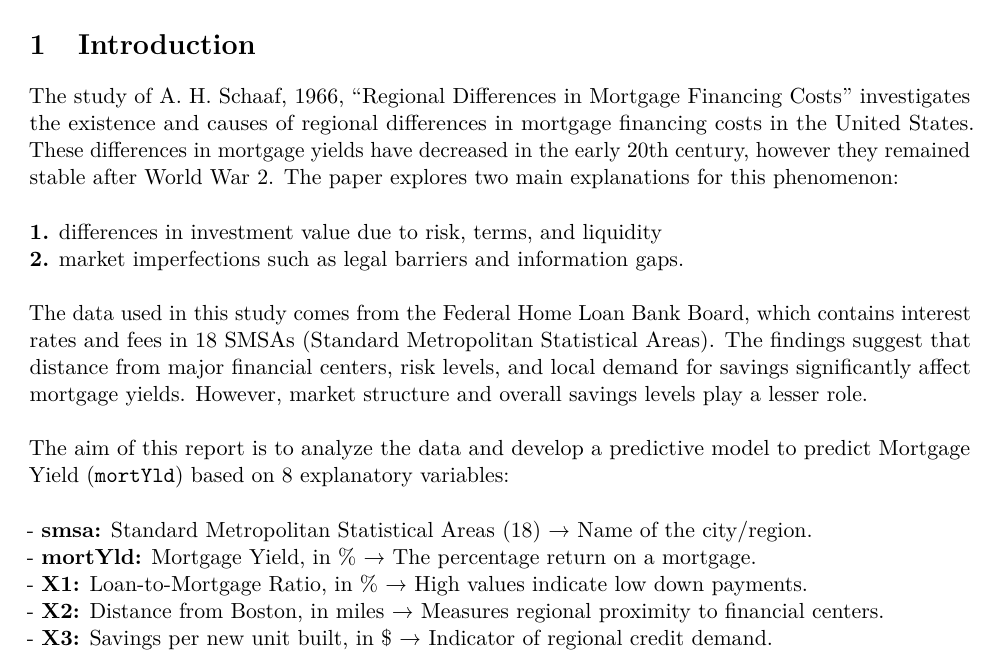
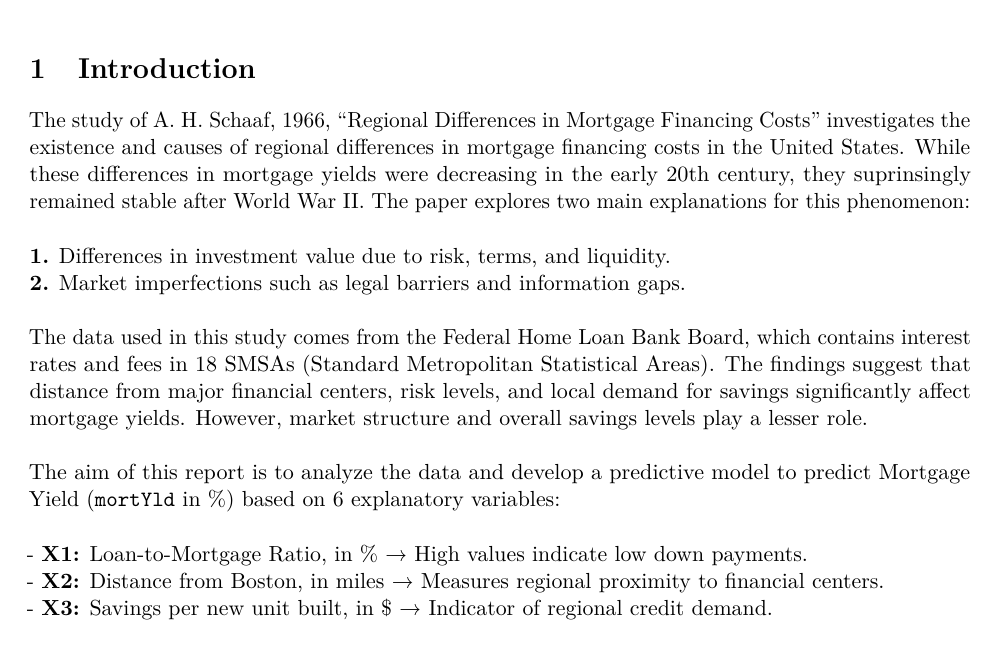
Before and after one commit to cocoltre/BioStatsQueens, an R Markdown document (report1_r1.Rmd): part of page 1 of 14, cut so that both start at the same text. Rendered offline with R 4.5, knitr and Pandoc, then LaTeX, with nearby package versions.

Commit message:
test push

```diff
--- a/report1_r1.Rmd
+++ b/report1_r1.Rmd
@@ -20,7 +20,7 @@ header-includes:
   - \usepackage{multicol}
   - \justifying
   - \pagestyle{fancy}
-  - \fancyhead[L]{Clara Delandre, Majandra Garcia, Paola Biocchi, Coline Leteurte}
+  - \fancyhead[L]{Clara Delandre, Majandra Garcia, Paola Biocchi, Coline Leteurtre}
   - \fancyfoot[C]{\thepage}
 editor_options:
   markdown:
@@ -31,14 +31,12 @@ editor_options:
 
 The study of A. H. Schaaf, 1966, "Regional Differences in Mortgage
 Financing Costs" investigates the existence and causes of regional
-differences in mortgage financing costs in the United States. These
-differences in mortgage yields have decreased in the early 20th century,
-however they remained stable after World War 2. The paper explores two
-main explanations for this phenomenon:\
+differences in mortgage financing costs in the United States. While these
+differences in mortgage yields were decreasing in the early 20th century, they suprinsingly remained stable after World War II. The paper explores two main explanations for this phenomenon:\
 \
-**1.** differences in investment value due to risk, terms, and
-liquidity\
-**2.** market imperfections such as legal barriers and information
+**1.** Differences in investment value due to risk, terms, and
+liquidity.\
+**2.** Market imperfections such as legal barriers and information
 gaps.\
 \
 The data used in this study comes from the Federal Home Loan Bank Board,
@@ -49,13 +47,9 @@ significantly affect mortgage yields. However, market structure and
 overall savings levels play a lesser role.\
 \
 The aim of this report is to analyze the data and develop a predictive
-model to predict Mortgage Yield (`mortYld`) based on 8 explanatory
+model to predict Mortgage Yield (`mortYld` in %) based on 6 explanatory
 variables:\
 \
-- **smsa:** Standard Metropolitan Statistical Areas (18) → Name of the
-city/region.\
-- **mortYld:** Mortgage Yield, in % → The percentage return on a
-mortgage.\
 - **X1:** Loan-to-Mortgage Ratio, in % → High values indicate low down
 payments.\
 - **X2:** Distance from Boston, in miles → Measures regional proximity
```
Also changed, not shown: report1_r1.Rmd (2 more changed lines).
